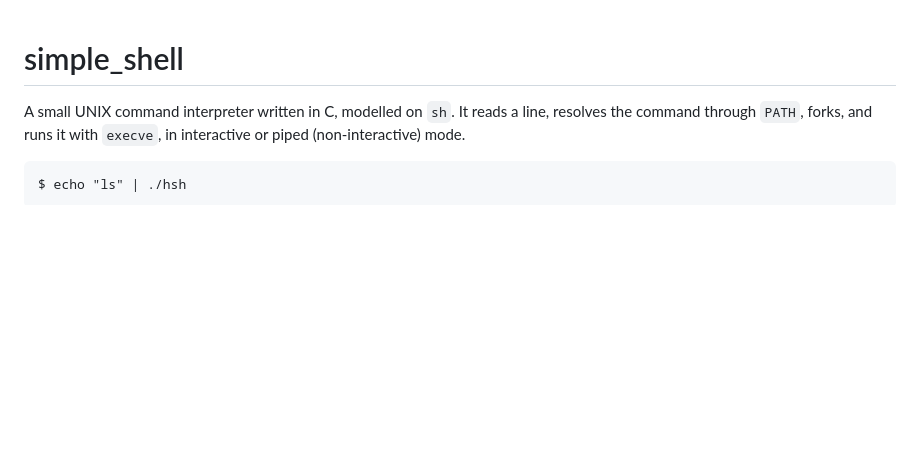
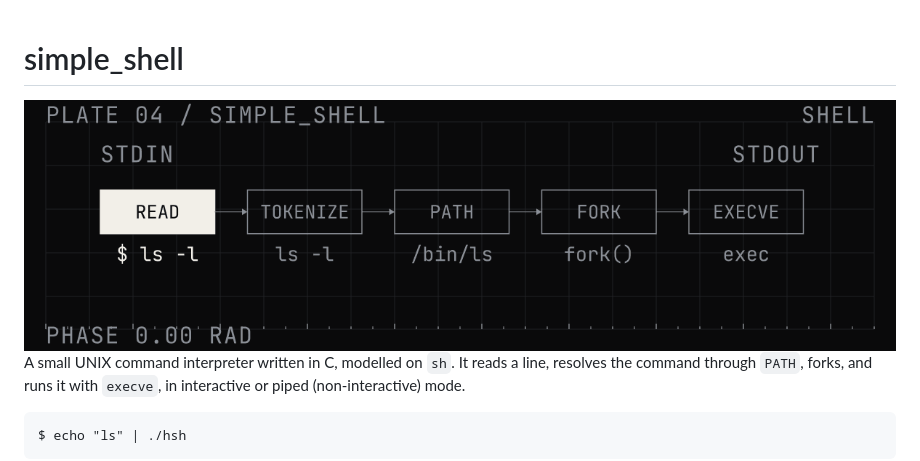
Before and after one commit to meta-kore/simple_shell, a Markdown page: README.md, the part around the change. GitHub-like rendering; pictures changed too: assets/plate.gif (added); blank space fills up the shorter version.

Commit message:
Add project plate to README (#2)
Claude-Session: https://claude.ai/code/session_01E2ed9nhPLDjxN2am3Hh2SN

Co-authored-by: Claude <noreply@anthropic.com>

```diff
--- a/README.md
+++ b/README.md
@@ -1,4 +1,6 @@
 # simple_shell
+
+<img src="assets/plate.gif" alt="Plate 04, simple_shell: a command moves through read, tokenize, path lookup, fork and execve." width="100%">
 
 A small UNIX command interpreter written in C, modelled on `sh`. It reads a line, resolves the command through `PATH`, forks, and runs it with `execve`, in interactive or piped (non-interactive) mode.
 
```
